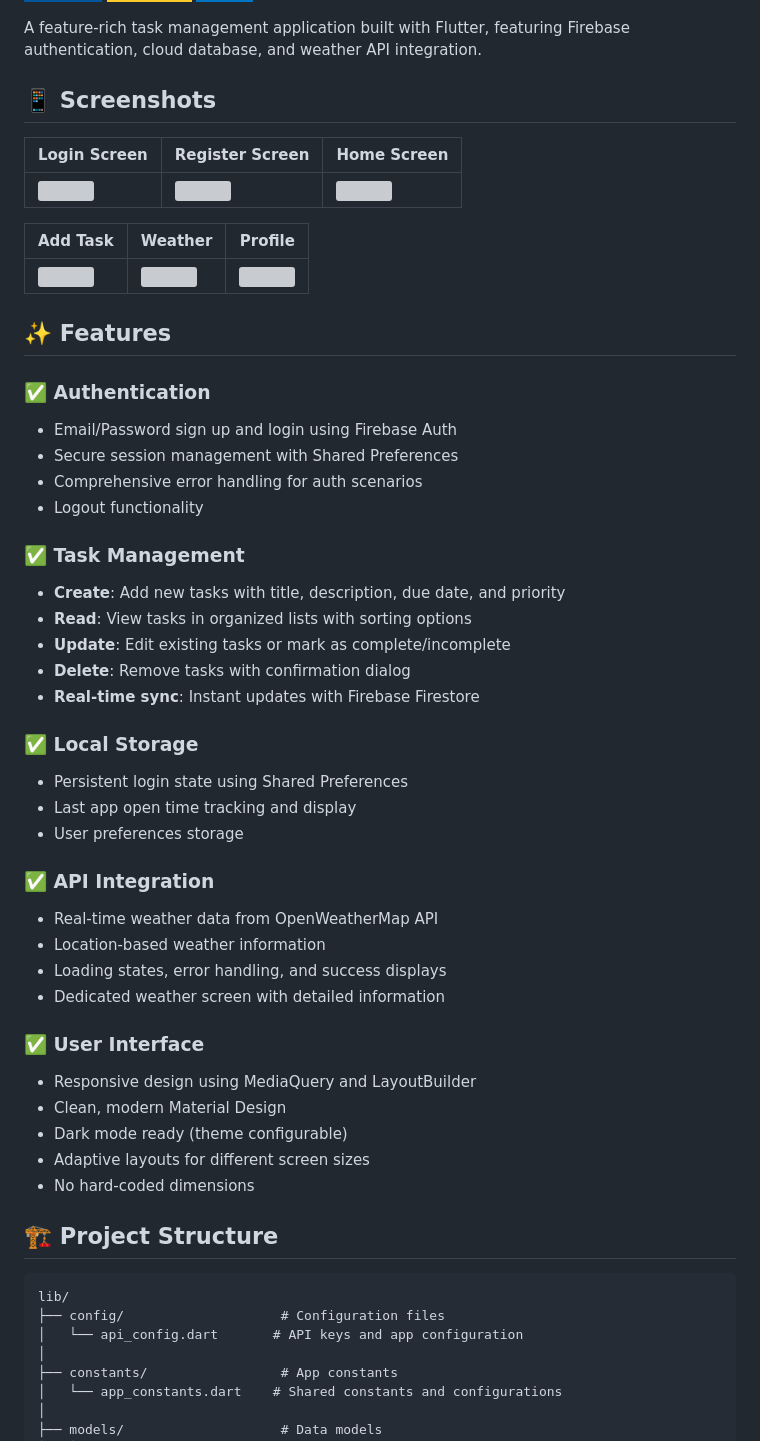
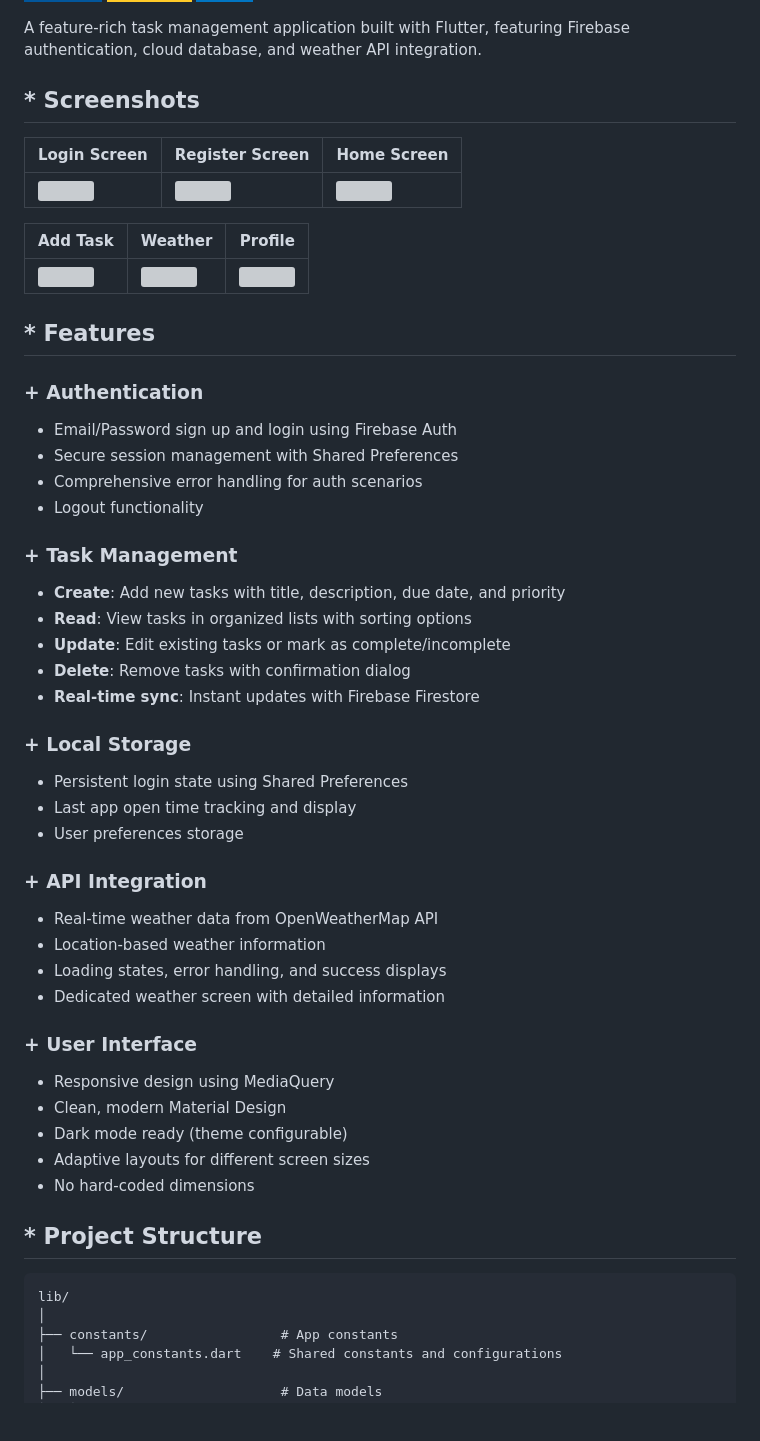
Before and after one commit to IsharaWanninayaka/ceylonxAssignment, a Markdown page: README.md, the part around one of its changes. Rendered like a GitHub page; badges without logos; blank space fills up the shorter version; grey boxes are pictures that could not be loaded.

````diff
--- a/README.md
+++ b/README.md
@@ -6,7 +6,7 @@
 
 A feature-rich task management application built with Flutter, featuring Firebase authentication, cloud database, and weather API integration.
 
-## 📱 Screenshots
+## * Screenshots
 
 | Login Screen | Register Screen | Home Screen |
 |--------------|-----------------|-------------|
@@ -18,43 +18,41 @@ A feature-rich task management application built with Flutter, featuring Firebas
 
-## ✨ Features
+## * Features
 
-### ✅ **Authentication**
+### + **Authentication**
 - Email/Password sign up and login using Firebase Auth
 - Secure session management with Shared Preferences
 - Comprehensive error handling for auth scenarios
 - Logout functionality
 
-### ✅ **Task Management**
+### + **Task Management**
 - **Create**: Add new tasks with title, description, due date, and priority
 - **Read**: View tasks in organized lists with sorting options
 - **Update**: Edit existing tasks or mark as complete/incomplete
 - **Delete**: Remove tasks with confirmation dialog
 - **Real-time sync**: Instant updates with Firebase Firestore
 
-### ✅ **Local Storage**
+### + **Local Storage**
 - Persistent login state using Shared Preferences
 - Last app open time tracking and display
 - User preferences storage
 
-### ✅ **API Integration**
+### + **API Integration**
 - Real-time weather data from OpenWeatherMap API
 - Location-based weather information
 - Loading states, error handling, and success displays
 - Dedicated weather screen with detailed information
 
-### ✅ **User Interface**
-- Responsive design using MediaQuery and LayoutBuilder
+### + **User Interface**
+- Responsive design using MediaQuery
 - Clean, modern Material Design
 - Dark mode ready (theme configurable)
 - Adaptive layouts for different screen sizes
 - No hard-coded dimensions
 
-## 🏗️ Project Structure
+## * Project Structure
 
 ```
 lib/
-├── config/                    # Configuration files
-│   └── api_config.dart       # API keys and app configuration
 │
 ├── constants/                 # App constants
 │   └── app_constants.dart    # Shared constants and configurations
````
Also changed, not shown: other parts of README.md (+3 -3 lines).
